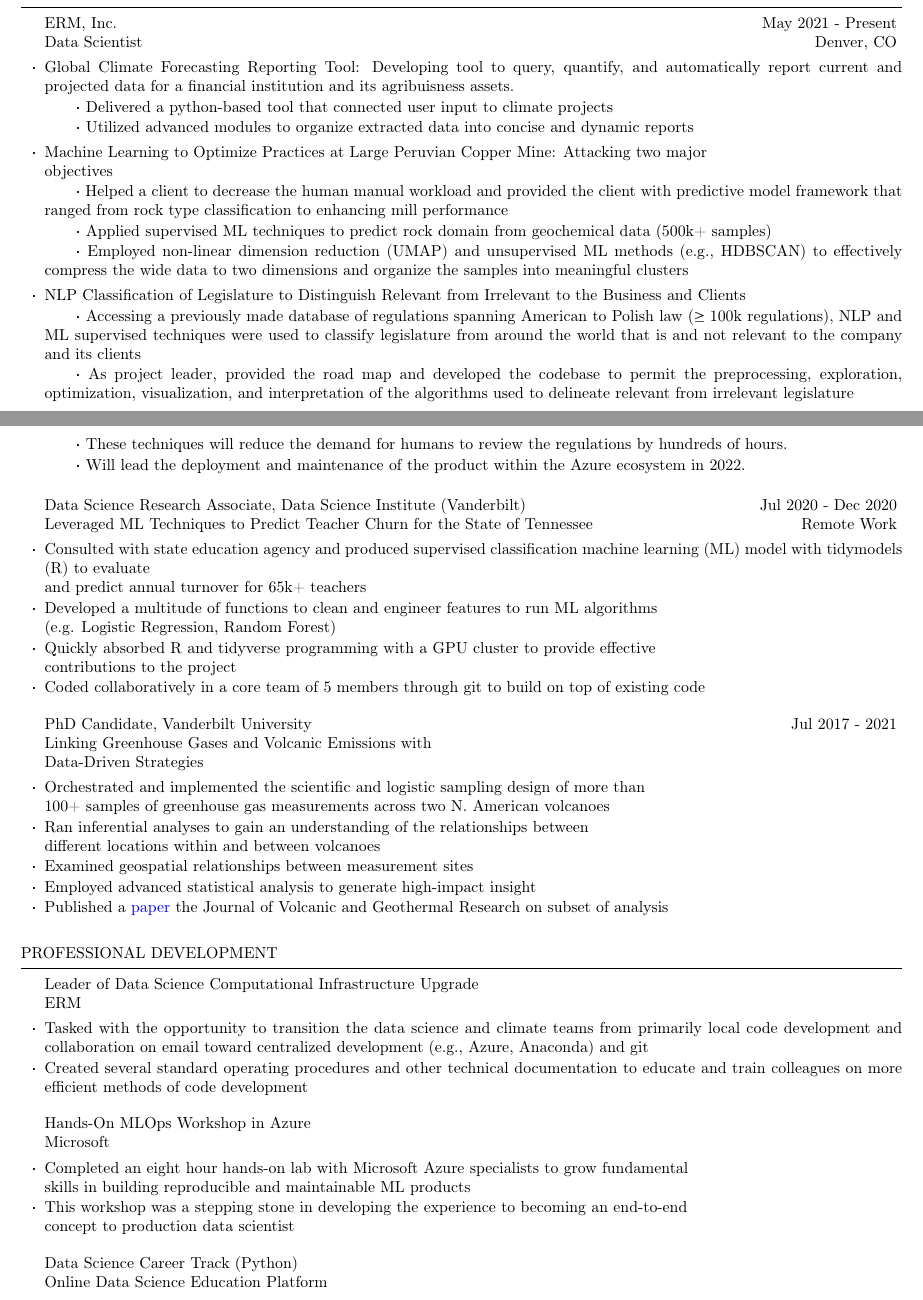
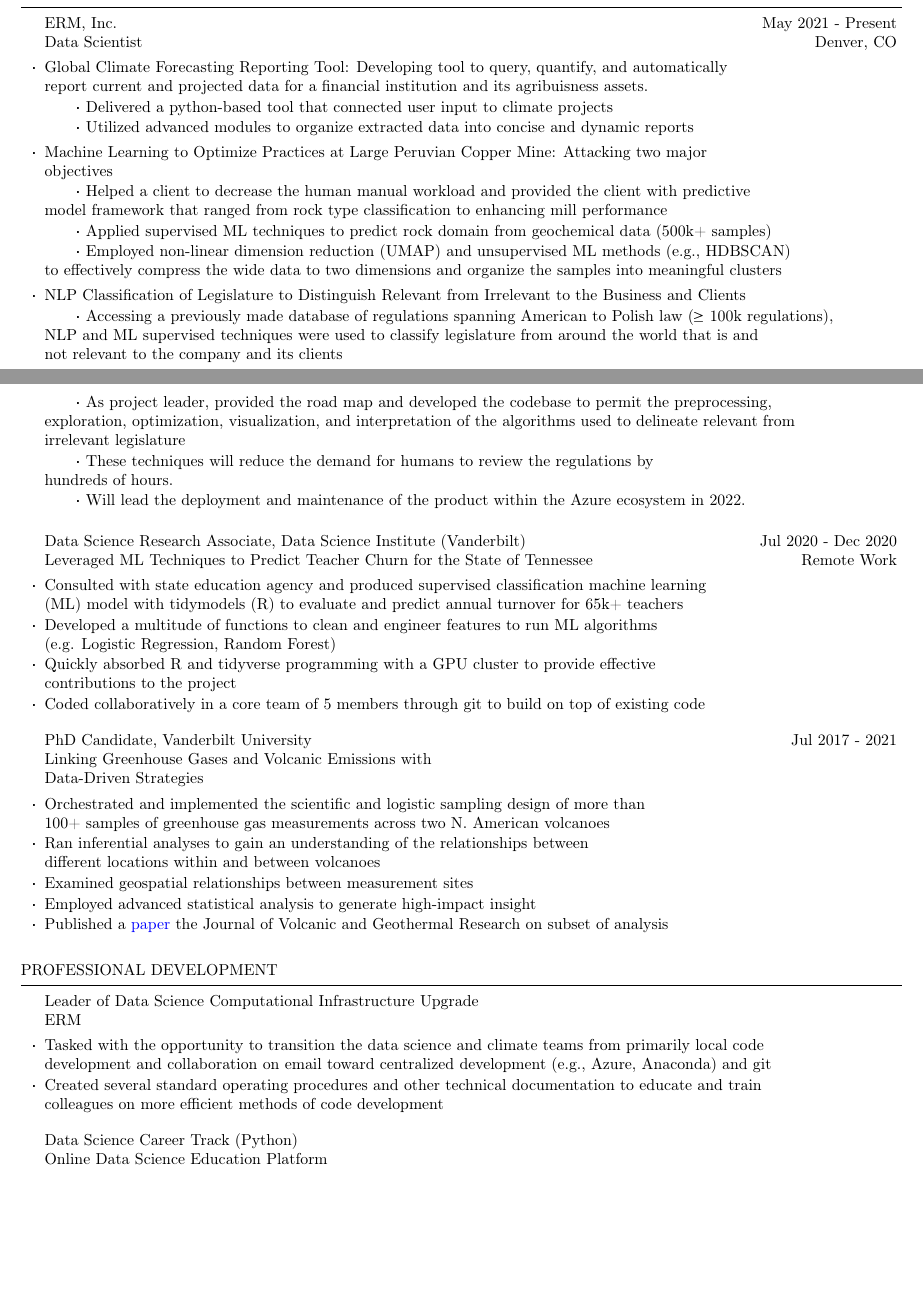
Before and after one commit to 907Resident/Ajayi_Moyo_Minimalist_DS_Resume, a LaTeX CV (cv_4.tex): two parts of pages 1 and 2 of 2, joined at a grey line, cut so that both start at the same text, the shorter picture padded with empty space. Compiled offline with pdfLaTeX.

Commit message:
fixed text that was too wide for document

```diff
--- a/cv_4.tex
+++ b/cv_4.tex
@@ -111,20 +111,20 @@ Analytical Skills         & \textbf{Time Series Analysis}, Feature Engineering,
     \vspace{0.25em}
 \item {Machine Learning to Optimize Practices at Large Peruvian Copper Mine: Attacking two major \\ objectives}
     \vspace{-0.5em}
-    \subitem{$\cdot$ Helped a client to decrease the human manual workload and provided the client with predictive model framework that ranged from rock type classification to enhancing mill performance}
+    \subitem{$\cdot$ Helped a client to decrease the human manual workload and provided the client with predictive \\ model framework that ranged from rock type classification to enhancing mill performance}
     \vspace{-0.5em}
     \subitem{$\cdot$ Applied supervised ML techniques to predict rock domain from geochemical data (500k+ samples)}
     \vspace{-0.5em}
     %\subitem {$\cdot$ Planning to integrate predictions into large scale model to classify rock before it arrives at mill}
-    \subitem{$\cdot$ Employed non-linear dimension reduction (UMAP) and unsupervised ML methods (\emph{e.g.}, HDBSCAN) to effectively compress the wide data to two dimensions and organize the samples into meaningful clusters}
+    \subitem{$\cdot$ Employed non-linear dimension reduction (UMAP) and unsupervised ML methods (\emph{e.g.}, HDBSCAN) \\ to effectively compress the wide data to two dimensions and organize the samples into meaningful clusters}
     \vspace{0.25em}
 \item{NLP Classification of Legislature to Distinguish Relevant from Irrelevant to the Business and Clients}
     \vspace{-0.5em}
-    \subitem{$\cdot$ Accessing a previously made database of regulations spanning American to Polish law ($\ge$ 100k regulations), NLP and ML supervised techniques were used to classify legislature from around the world that is and not relevant to the company and its clients}
+    \subitem{$\cdot$ Accessing a previously made database of regulations spanning American to Polish law ($\ge$ 100k regulations), \\ NLP and ML supervised techniques were used to classify legislature from around the world that is and \\ not relevant to the company and its clients}
     \vspace{-0.5em}
-    \subitem{$\cdot$ As project leader, provided the road map and developed the codebase to permit the preprocessing, exploration, optimization, visualization, and interpretation of the algorithms used to delineate relevant from irrelevant legislature}
+    \subitem{$\cdot$ As project leader, provided the road map and developed the codebase to permit the preprocessing, \\ exploration, optimization, visualization, and interpretation of the algorithms used to delineate relevant from \\ irrelevant legislature}
     \vspace{-0.5em}
-    \subitem{$\cdot$ These techniques will reduce the demand for humans to review the regulations by hundreds of hours.}
+    \subitem{$\cdot$ These techniques will reduce the demand for humans to review the regulations by \\ hundreds of hours.}
     \vspace{-0.5em}
     \subitem{$\cdot$ Will lead the deployment and maintenance of the product within the Azure ecosystem in 2022.}
     \vspace{0.25em}
@@ -143,7 +143,7 @@ Analytical Skills         & \textbf{Time Series Analysis}, Feature Engineering,
 %------------------------------------------------
 
 \begin{rSubsection}{Data Science Research Associate, Data Science Institute (Vanderbilt)}{Jul 2020 - Dec 2020}{Leveraged ML Techniques to Predict Teacher Churn for the State of Tennessee}{Remote Work}
-\item {Consulted with state education agency and produced supervised classification machine learning (ML) model with tidymodels (R) to evaluate \\ and predict annual turnover for 65k+ teachers }
+\item {Consulted with state education agency and produced supervised classification machine learning \\ (ML) model with tidymodels (R) to evaluate and predict annual turnover for 65k+ teachers}
 %\item {Used tidymodeling to evaluate and model annual turnover for 65k+ teachers}
 \item {Developed a multitude of functions to clean and engineer features to run ML algorithms \\ (\emph{e.g.} Logistic Regression, Random Forest)}
 \item {Quickly absorbed R and tidyverse programming with a GPU cluster to provide effective \\ contributions to the project}
@@ -191,17 +191,17 @@ Analytical Skills         & \textbf{Time Series Analysis}, Feature Engineering,
 
 \begin{rSection}{Professional Development}
 \begin{rSubsection}{Leader of Data Science Computational Infrastructure Upgrade}{}{ERM}{}
-\item {Tasked with the opportunity to transition the data science and climate teams from primarily local code development and collaboration on email toward centralized development (\emph{e.g.}, Azure, Anaconda) and git}
-\item {Created several standard operating procedures and other technical documentation to educate and train colleagues on more efficient methods of code development}
+\item {Tasked with the opportunity to transition the data science and climate teams from primarily local code \\ development and collaboration on email toward centralized development (\emph{e.g.}, Azure, Anaconda) and git}
+\item {Created several standard operating procedures and other technical documentation to educate and train \\ colleagues on more efficient methods of code development}
 \end{rSubsection}
 
 %------------------------------------------------
-
-\begin{rSubsection}{Hands-On MLOps Workshop in Azure}{}{Microsoft}{}
-\item {Completed an eight hour hands-on lab with Microsoft Azure specialists to grow fundamental \\ skills in building reproducible and maintainable ML products}
-\item {This workshop was a stepping stone in developing the experience to becoming an end-to-end \\ concept to production data scientist}
-\end{rSubsection}
-
+\commentblock{
+    \begin{rSubsection}{Hands-On MLOps Workshop in Azure}{}{Microsoft}{}
+    \item {Completed an eight hour hands-on lab with Microsoft Azure specialists to grow fundamental \\ skills in building reproducible and maintainable ML products}
+    \item {This workshop was a stepping stone in developing the experience to becoming an end-to-end \\ concept to production data scientist}
+    \end{rSubsection}
+}
 %------------------------------------------------
 
 \begin{rSubsection}{Data Science Career Track (Python)}{}{Online Data Science Education Platform}{}
```
Also changed, not shown: cv_4.tex (2 more changed lines).
